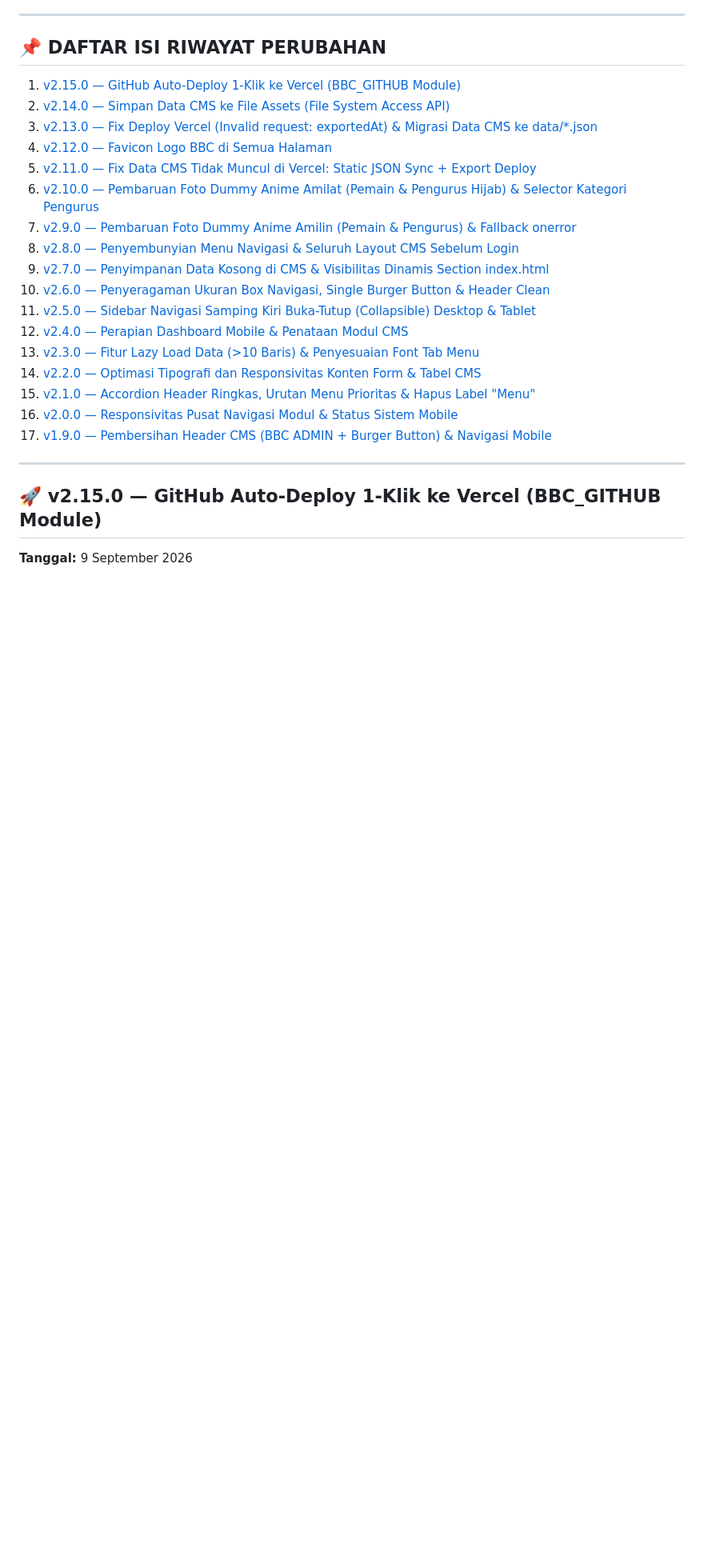
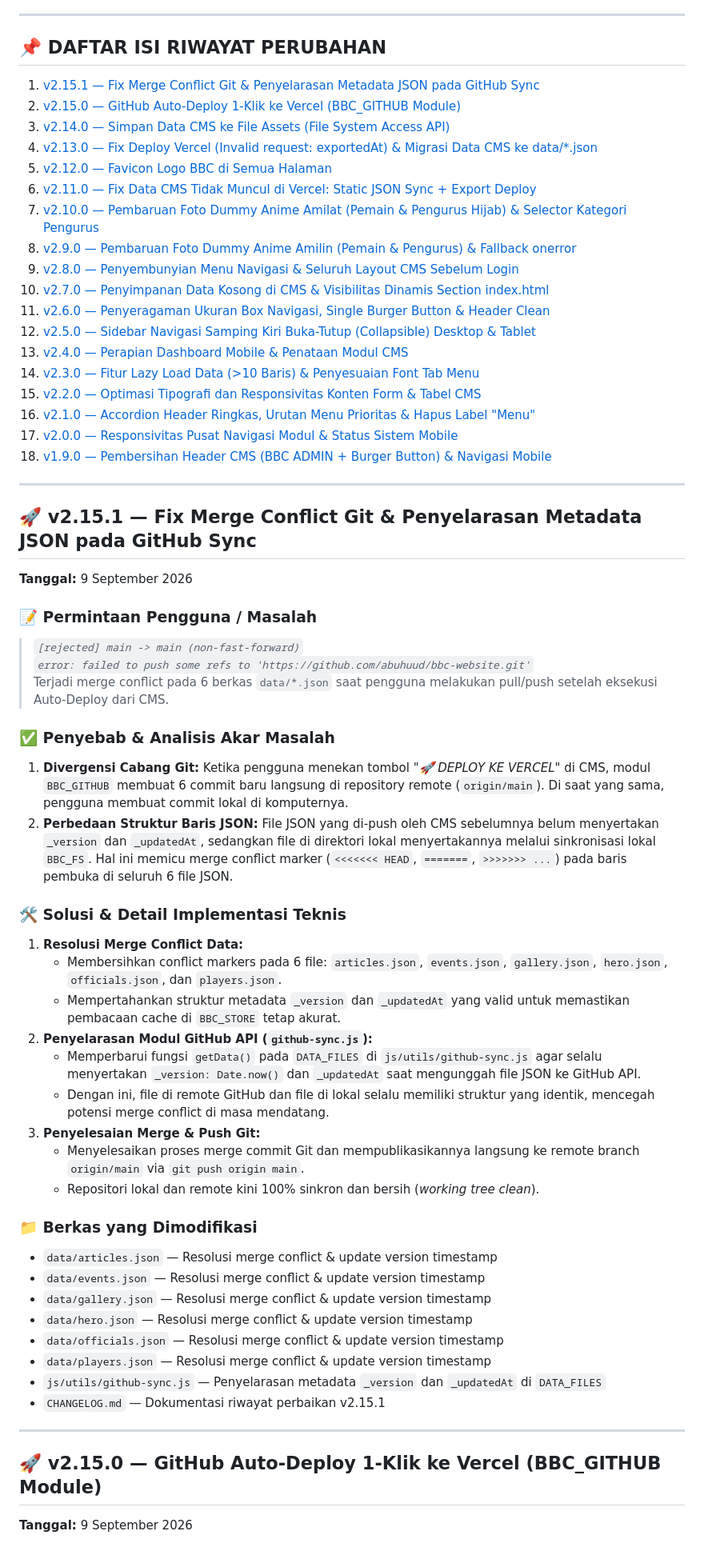
Before and after one commit to abuhuud/bbc-website, a Markdown page: CHANGELOG.md, the part around the change. Shown at 80% size. Rendered like a GitHub page; blank space fills up the shorter version.

Commit message:
docs: update CHANGELOG for v2.15.1

```diff
--- a/CHANGELOG.md
+++ b/CHANGELOG.md
@@ -5,23 +5,59 @@ Dokumen ini mencatat seluruh riwayat perubahan, pembaruan fitur, optimasi tampil
 ---
 
 ## 📌 DAFTAR ISI RIWAYAT PERUBAHAN
-1. [v2.15.0 — GitHub Auto-Deploy 1-Klik ke Vercel (BBC_GITHUB Module)](#-v2150---github-auto-deploy-1-klik-ke-vercel-bbc_github-module)
-2. [v2.14.0 — Simpan Data CMS ke File Assets (File System Access API)](#-v2140---simpan-data-cms-ke-file-assets-file-system-access-api)
-3. [v2.13.0 — Fix Deploy Vercel (Invalid request: exportedAt) & Migrasi Data CMS ke data/*.json](#-v2130---fix-deploy-vercel-invalid-request-exportedat--migrasi-data-cms-ke-datajson)
-4. [v2.12.0 — Favicon Logo BBC di Semua Halaman](#-v2120---favicon-logo-bbc-di-semua-halaman)
-5. [v2.11.0 — Fix Data CMS Tidak Muncul di Vercel: Static JSON Sync + Export Deploy](#-v2110---fix-data-cms-tidak-muncul-di-vercel-static-json-sync--export-deploy)
-6. [v2.10.0 — Pembaruan Foto Dummy Anime Amilat (Pemain & Pengurus Hijab) & Selector Kategori Pengurus](#-v2100---pembaruan-foto-dummy-anime-amilat-pemain--pengurus-hijab--selector-kategori-pengurus)
-7. [v2.9.0 — Pembaruan Foto Dummy Anime Amilin (Pemain & Pengurus) & Fallback onerror](#-v290---pembaruan-foto-dummy-anime-amilin-pemain--pengurus--fallback-onerror)
-8. [v2.8.0 — Penyembunyian Menu Navigasi & Seluruh Layout CMS Sebelum Login](#-v280---penyembunyian-menu-navigasi--seluruh-layout-cms-sebelum-login)
-9. [v2.7.0 — Penyimpanan Data Kosong di CMS & Visibilitas Dinamis Section index.html](#-v270---penyimpanan-data-kosong-di-cms--visibilitas-dinamis-section-indexhtml)
-10. [v2.6.0 — Penyeragaman Ukuran Box Navigasi, Single Burger Button & Header Clean](#-v260---penyeragaman-ukuran-box-navigasi-single-burger-button--header-clean)
-11. [v2.5.0 — Sidebar Navigasi Samping Kiri Buka-Tutup (Collapsible) Desktop & Tablet](#-v250---sidebar-navigasi-samping-kiri-buka-tutup-collapsible-desktop--tablet)
-12. [v2.4.0 — Perapian Dashboard Mobile & Penataan Modul CMS](#-v240---perapian-dashboard-mobile--penataan-modul-cms)
-13. [v2.3.0 — Fitur Lazy Load Data (>10 Baris) & Penyesuaian Font Tab Menu](#-v230---fitur-lazy-load-data-10-baris--penyesuaian-font-tab-menu)
-14. [v2.2.0 — Optimasi Tipografi dan Responsivitas Konten Form & Tabel CMS](#-v220---optimasi-tipografi-dan-responsivitas-konten-form--tabel-cms)
-15. [v2.1.0 — Accordion Header Ringkas, Urutan Menu Prioritas & Hapus Label "Menu"](#-v210---accordion-header-ringkas-urutan-menu-prioritas--hapus-label-menu)
-16. [v2.0.0 — Responsivitas Pusat Navigasi Modul & Status Sistem Mobile](#-v200---responsivitas-pusat-navigasi-modul--status-sistem-mobile)
-17. [v1.9.0 — Pembersihan Header CMS (BBC ADMIN + Burger Button) & Navigasi Mobile](#-v190---pembersihan-header-cms-bbc-admin--burger-button--navigasi-mobile)
+1. [v2.15.1 — Fix Merge Conflict Git & Penyelarasan Metadata JSON pada GitHub Sync](#-v2151---fix-merge-conflict-git--penyelarasan-metadata-json-pada-github-sync)
+2. [v2.15.0 — GitHub Auto-Deploy 1-Klik ke Vercel (BBC_GITHUB Module)](#-v2150---github-auto-deploy-1-klik-ke-vercel-bbc_github-module)
+3. [v2.14.0 — Simpan Data CMS ke File Assets (File System Access API)](#-v2140---simpan-data-cms-ke-file-assets-file-system-access-api)
+4. [v2.13.0 — Fix Deploy Vercel (Invalid request: exportedAt) & Migrasi Data CMS ke data/*.json](#-v2130---fix-deploy-vercel-invalid-request-exportedat--migrasi-data-cms-ke-datajson)
+5. [v2.12.0 — Favicon Logo BBC di Semua Halaman](#-v2120---favicon-logo-bbc-di-semua-halaman)
+6. [v2.11.0 — Fix Data CMS Tidak Muncul di Vercel: Static JSON Sync + Export Deploy](#-v2110---fix-data-cms-tidak-muncul-di-vercel-static-json-sync--export-deploy)
+7. [v2.10.0 — Pembaruan Foto Dummy Anime Amilat (Pemain & Pengurus Hijab) & Selector Kategori Pengurus](#-v2100---pembaruan-foto-dummy-anime-amilat-pemain--pengurus-hijab--selector-kategori-pengurus)
+8. [v2.9.0 — Pembaruan Foto Dummy Anime Amilin (Pemain & Pengurus) & Fallback onerror](#-v290---pembaruan-foto-dummy-anime-amilin-pemain--pengurus--fallback-onerror)
+9. [v2.8.0 — Penyembunyian Menu Navigasi & Seluruh Layout CMS Sebelum Login](#-v280---penyembunyian-menu-navigasi--seluruh-layout-cms-sebelum-login)
+10. [v2.7.0 — Penyimpanan Data Kosong di CMS & Visibilitas Dinamis Section index.html](#-v270---penyimpanan-data-kosong-di-cms--visibilitas-dinamis-section-indexhtml)
+11. [v2.6.0 — Penyeragaman Ukuran Box Navigasi, Single Burger Button & Header Clean](#-v260---penyeragaman-ukuran-box-navigasi-single-burger-button--header-clean)
+12. [v2.5.0 — Sidebar Navigasi Samping Kiri Buka-Tutup (Collapsible) Desktop & Tablet](#-v250---sidebar-navigasi-samping-kiri-buka-tutup-collapsible-desktop--tablet)
+13. [v2.4.0 — Perapian Dashboard Mobile & Penataan Modul CMS](#-v240---perapian-dashboard-mobile--penataan-modul-cms)
+14. [v2.3.0 — Fitur Lazy Load Data (>10 Baris) & Penyesuaian Font Tab Menu](#-v230---fitur-lazy-load-data-10-baris--penyesuaian-font-tab-menu)
+15. [v2.2.0 — Optimasi Tipografi dan Responsivitas Konten Form & Tabel CMS](#-v220---optimasi-tipografi-dan-responsivitas-konten-form--tabel-cms)
+16. [v2.1.0 — Accordion Header Ringkas, Urutan Menu Prioritas & Hapus Label "Menu"](#-v210---accordion-header-ringkas-urutan-menu-prioritas--hapus-label-menu)
+17. [v2.0.0 — Responsivitas Pusat Navigasi Modul & Status Sistem Mobile](#-v200---responsivitas-pusat-navigasi-modul--status-sistem-mobile)
+18. [v1.9.0 — Pembersihan Header CMS (BBC ADMIN + Burger Button) & Navigasi Mobile](#-v190---pembersihan-header-cms-bbc-admin--burger-button--navigasi-mobile)
+
+---
+
+## 🚀 v2.15.1 — Fix Merge Conflict Git & Penyelarasan Metadata JSON pada GitHub Sync
+**Tanggal:** 9 September 2026
+
+### 📝 Permintaan Pengguna / Masalah
+> *`[rejected] main -> main (non-fast-forward)`*
+> *`error: failed to push some refs to 'https://github.com/abuhuud/bbc-website.git'`*
+> Terjadi merge conflict pada 6 berkas `data/*.json` saat pengguna melakukan pull/push setelah eksekusi Auto-Deploy dari CMS.
+
+### ✅ Penyebab & Analisis Akar Masalah
+1. **Divergensi Cabang Git:** Ketika pengguna menekan tombol *"🚀 DEPLOY KE VERCEL"* di CMS, modul `BBC_GITHUB` membuat 6 commit baru langsung di repository remote (`origin/main`). Di saat yang sama, pengguna membuat commit lokal di komputernya.
+2. **Perbedaan Struktur Baris JSON:** File JSON yang di-push oleh CMS sebelumnya belum menyertakan `_version` dan `_updatedAt`, sedangkan file di direktori lokal menyertakannya melalui sinkronisasi lokal `BBC_FS`. Hal ini memicu merge conflict marker (`<<<<<<< HEAD`, `=======`, `>>>>>>> ...`) pada baris pembuka di seluruh 6 file JSON.
+
+### 🛠️ Solusi & Detail Implementasi Teknis
+1. **Resolusi Merge Conflict Data:**
+   - Membersihkan conflict markers pada 6 file: `articles.json`, `events.json`, `gallery.json`, `hero.json`, `officials.json`, dan `players.json`.
+   - Mempertahankan struktur metadata `_version` dan `_updatedAt` yang valid untuk memastikan pembacaan cache di `BBC_STORE` tetap akurat.
+2. **Penyelarasan Modul GitHub API (`github-sync.js`):**
+   - Memperbarui fungsi `getData()` pada `DATA_FILES` di `js/utils/github-sync.js` agar selalu menyertakan `_version: Date.now()` dan `_updatedAt` saat mengunggah file JSON ke GitHub API.
+   - Dengan ini, file di remote GitHub dan file di lokal selalu memiliki struktur yang identik, mencegah potensi merge conflict di masa mendatang.
+3. **Penyelesaian Merge & Push Git:**
+   - Menyelesaikan proses merge commit Git dan mempublikasikannya langsung ke remote branch `origin/main` via `git push origin main`.
+   - Repositori lokal dan remote kini 100% sinkron dan bersih (*working tree clean*).
+
+### 📁 Berkas yang Dimodifikasi
+- `data/articles.json` — Resolusi merge conflict & update version timestamp
+- `data/events.json` — Resolusi merge conflict & update version timestamp
+- `data/gallery.json` — Resolusi merge conflict & update version timestamp
+- `data/hero.json` — Resolusi merge conflict & update version timestamp
+- `data/officials.json` — Resolusi merge conflict & update version timestamp
+- `data/players.json` — Resolusi merge conflict & update version timestamp
+- `js/utils/github-sync.js` — Penyelarasan metadata `_version` dan `_updatedAt` di `DATA_FILES`
+- `CHANGELOG.md` — Dokumentasi riwayat perbaikan v2.15.1
 
 ---
 
```
